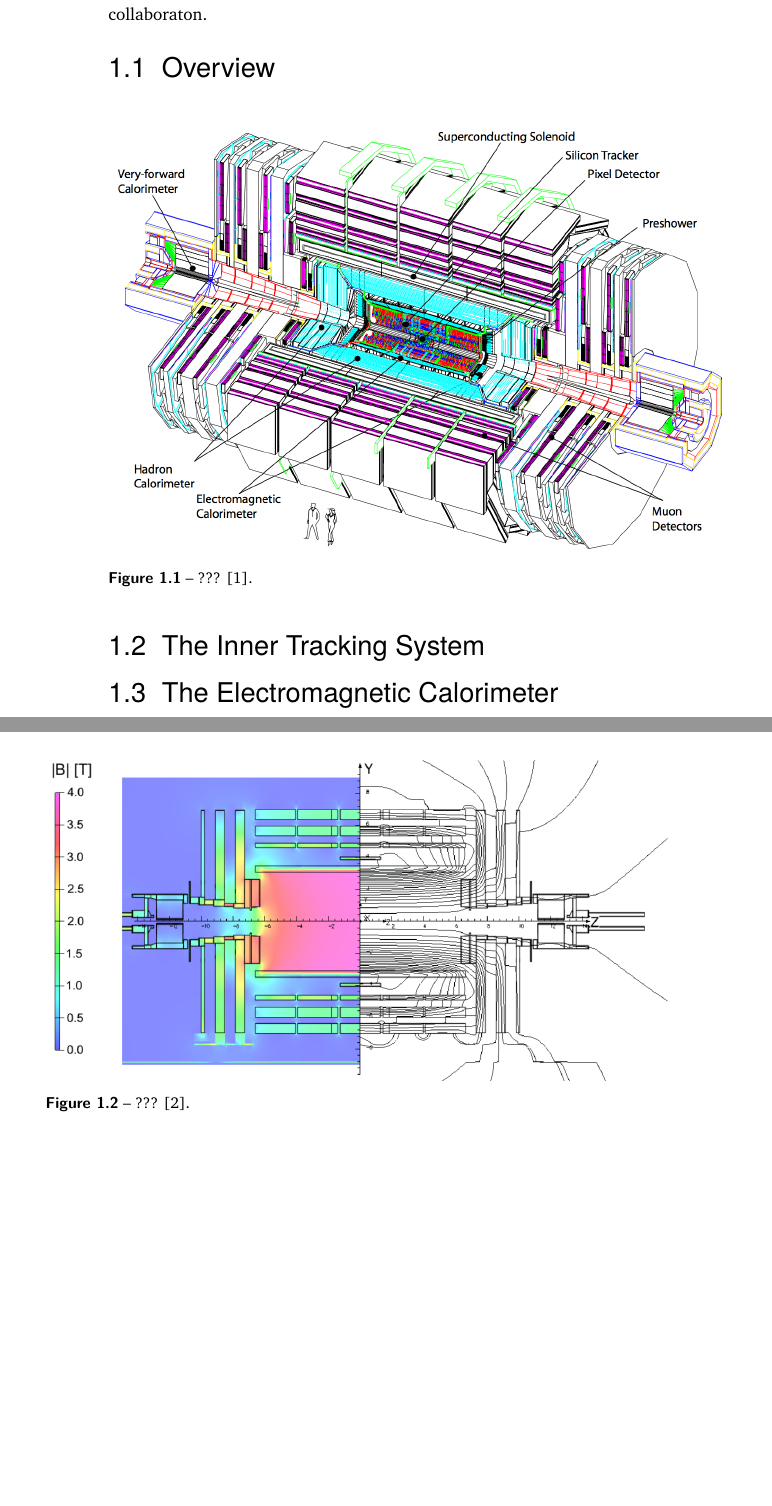
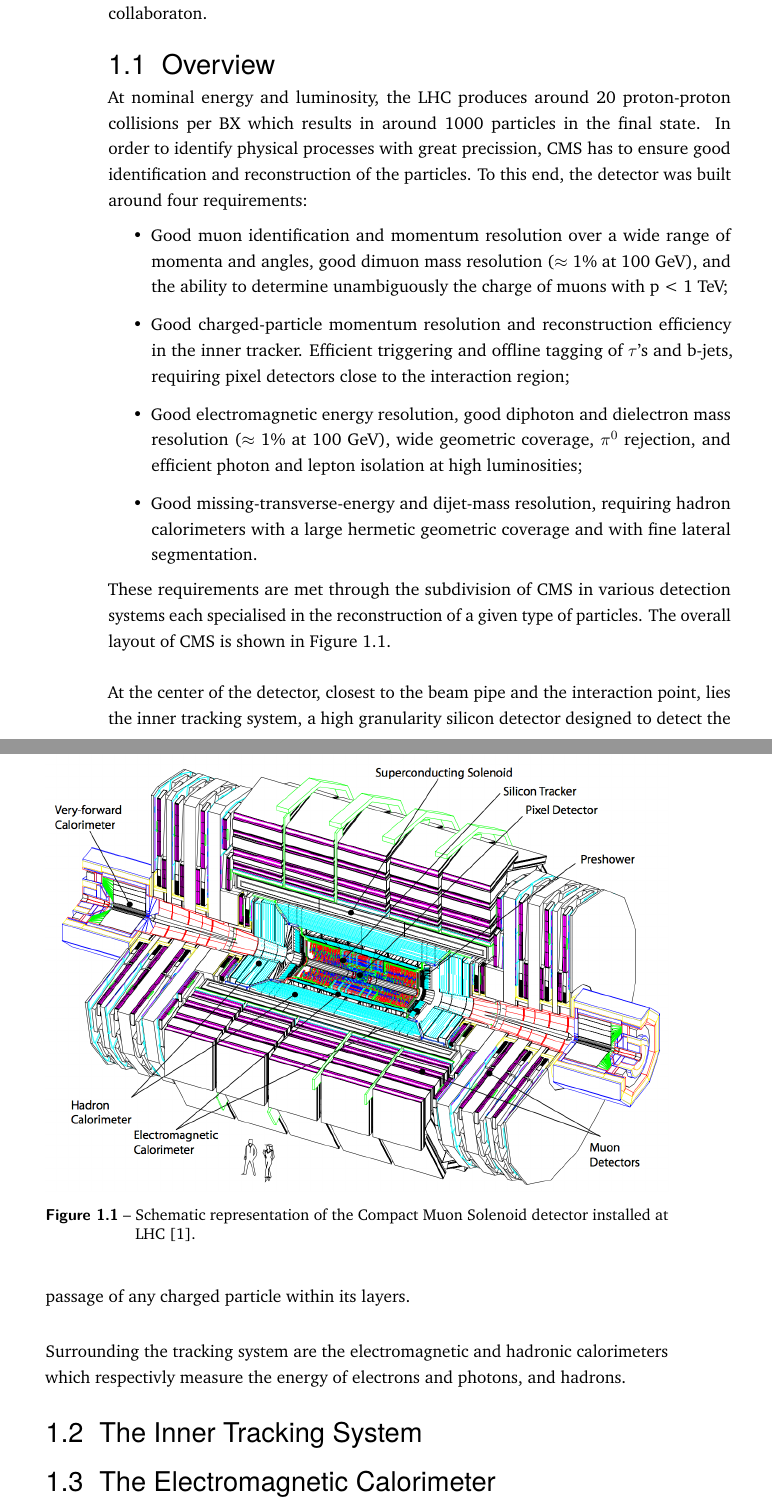
Before and after one commit to hdelanno/thesis, a LaTeX thesis (thesis.tex, which reads chapters/I-3-cms.tex): two parts of pages 1 and 2 of 10, joined at a grey line, cut so that both start at the same text, the shorter picture padded with empty space. Compiled offline with pdfLaTeX.

Commit message:
Quick save at Thu May 26 08:51:28 UTC 2016

```diff
--- a/chapters/I-3-cms.tex
+++ b/chapters/I-3-cms.tex
@@ -5,12 +5,26 @@
 
   \section{Overview}
 
+    At nominal energy and luminosity, the LHC produces around 20 proton-proton collisions per BX which results in around 1000 particles in the final state. In order to identify physical processes with great precission, CMS has to ensure good identification and reconstruction of the particles. To this end, the detector was built around four requirements:
+    \begin{itemize}
+      \item Good muon identification and momentum resolution over a wide range of momenta and angles, good dimuon mass resolution ($ \approx $ 1\% at 100 GeV), and the ability to determine unambiguously the charge of muons with p < 1 TeV;
+      \item Good charged-particle momentum resolution and reconstruction efficiency in the inner tracker. Efficient triggering and offline tagging of $ \tau $'s and b-jets, requiring pixel detectors close to the interaction region;
+      \item Good electromagnetic energy resolution, good diphoton and dielectron mass resolution ($ \approx $ 1\% at 100 GeV), wide geometric coverage, $ \pi^0 $ rejection, and efficient photon and lepton isolation at high luminosities;
+      \item Good missing-transverse-energy and dijet-mass resolution, requiring hadron calorimeters with a large hermetic geometric coverage and with fine lateral segmentation.
+    \end{itemize}
+    These requirements are met through the subdivision of CMS in various detection systems each specialised in the reconstruction of a given type of particles. The overall layout of CMS is shown in Figure \ref{fig:I-3-cms-global-view}. \\
+
     \begin{figure}[h!]
       \centering
       \includegraphics[width=\textwidth]{img/I-3-cms/cms.png}
-      \caption{??? \cite{1748-0221-3-08-S08004}.}
+      \caption{Schematic representation of the Compact Muon Solenoid detector installed at LHC \cite{1748-0221-3-08-S08004}.}
       \label{fig:I-3-cms-global-view}
     \end{figure}
+
+    At the center of the detector, closest to the beam pipe and the interaction point, lies the inner tracking system, a high granularity silicon detector designed to detect the passage of any charged particle within its layers. \\
+
+    Surrounding the tracking system are the electromagnetic and hadronic calorimeters which respectivly measure the energy of electrons and photons, and hadrons.
+
 
   \section{The Inner Tracking System}
 
```
